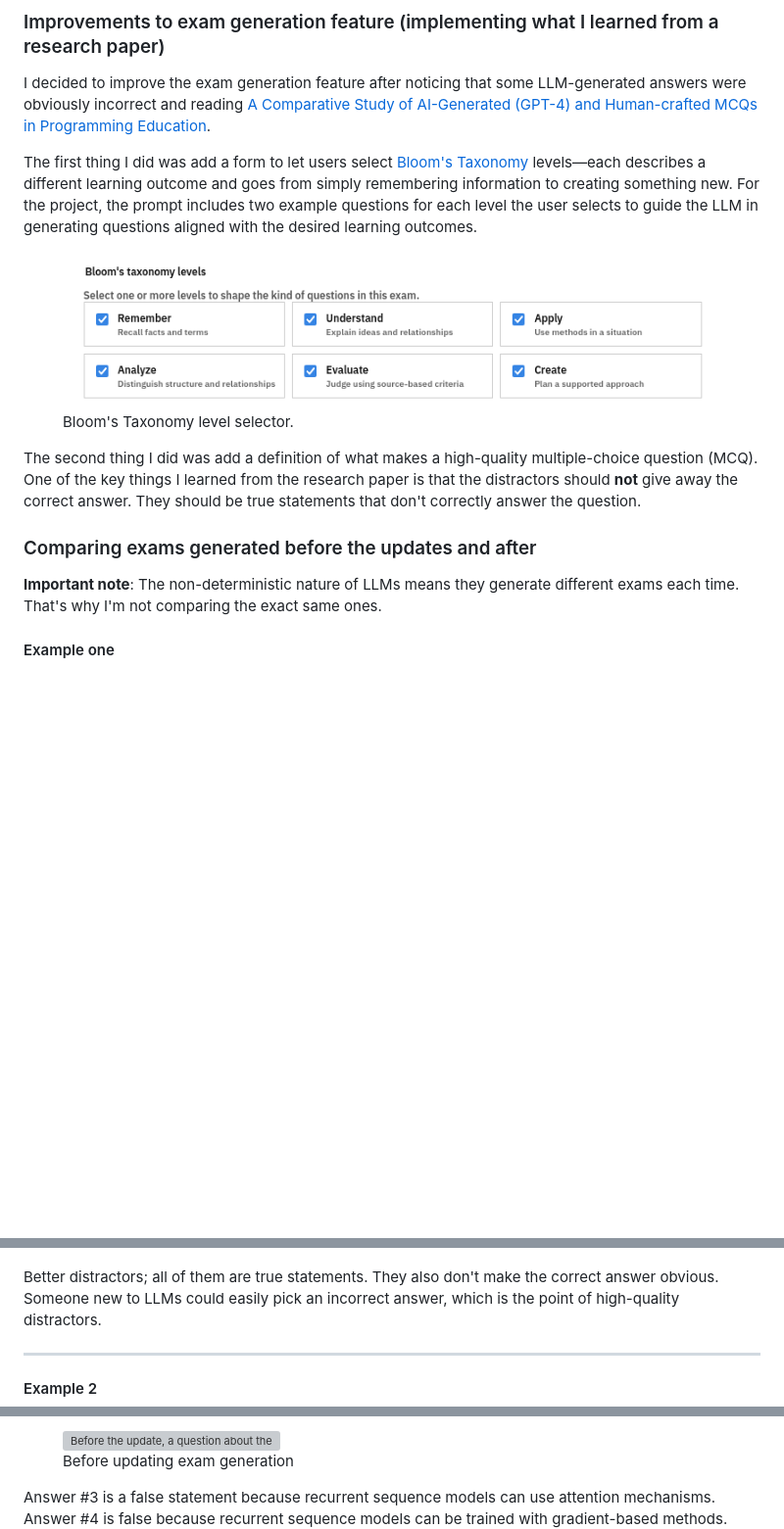
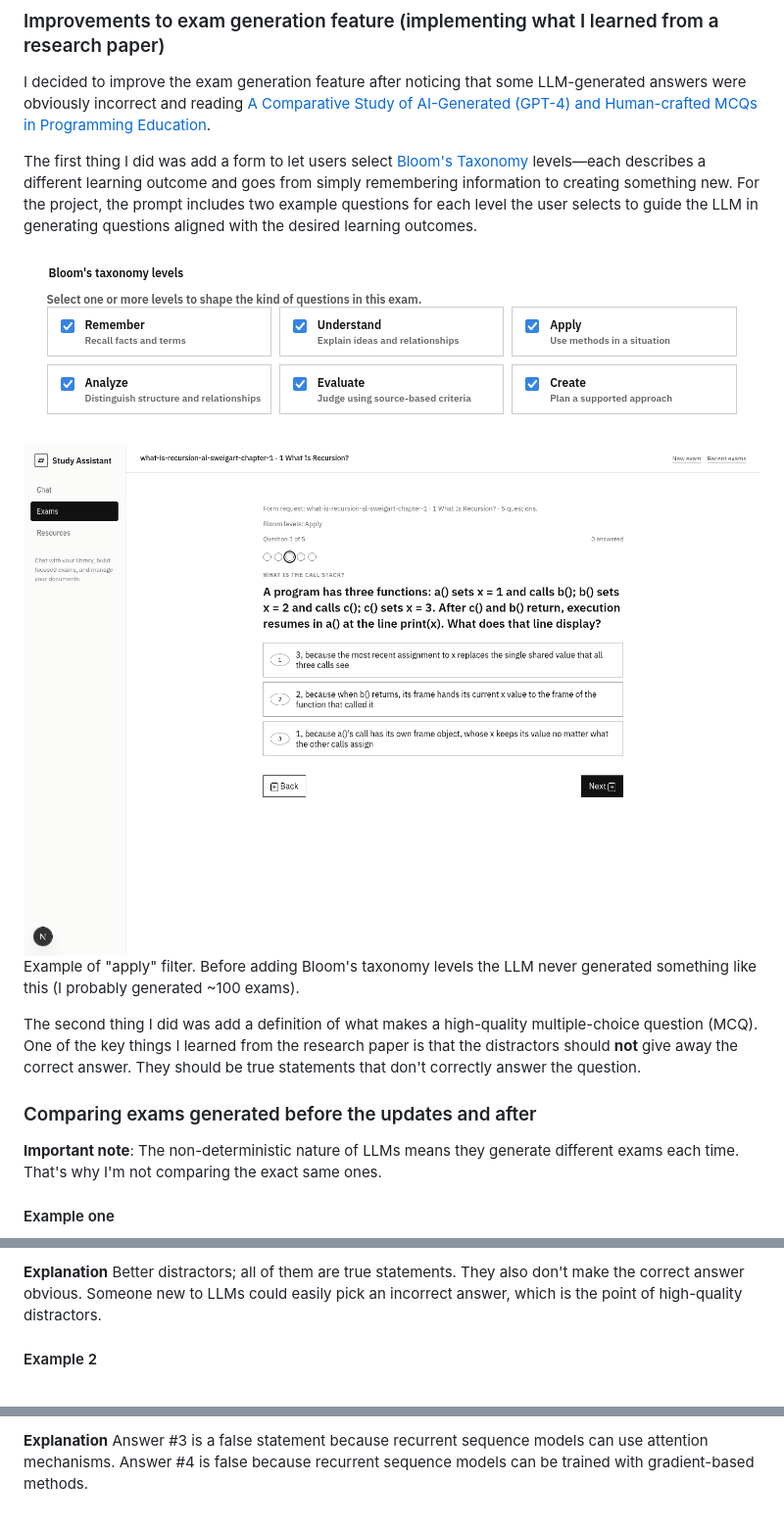
Before and after one commit to noelcodesxo/portfolio, a Markdown page: blogs/9-adding-exam-generation-to-virtual-learning-environment-second-blog.md, 3 parts joined by grey strips. Shown: that part at 98% size. Drawn GitHub-style; pictures changed too: images/9/apply-call-stack-question.png (added); blank space fills up the shorter version; grey boxes are pictures that could not be loaded.

Commit message:
Update exam generation blog to Draft 2

```diff
--- a/blogs/9-adding-exam-generation-to-virtual-learning-environment-second-blog.md
+++ b/blogs/9-adding-exam-generation-to-virtual-learning-environment-second-blog.md
@@ -44,16 +36,15 @@ I decided to improve the exam generation feature after noticing that some LLM-ge
 
 The first thing I did was add a form to let users select [Bloom's Taxonomy](https://www.valamis.com/hub/blooms-taxonomy) levels—each describes a different learning outcome and goes from simply remembering information to creating something new. For the project, the prompt includes two example questions for each level the user selects to guide the LLM in generating questions aligned with the desired learning outcomes.
 
-<figure>
-  <img src="/images/9/bloom-taxonomy-levels.png" alt="Bloom's Taxonomy level selector showing remember, understand, apply, analyze, evaluate, and create.">
-  <figcaption>Bloom's Taxonomy level selector.</figcaption>
-</figure>
+![The exam form shows all six Bloom's Taxonomy levels selected.](/images/9/bloom-taxonomy-levels.png)
+
+![An apply-level question asks how a program's call stack handles assignments to x across three functions.](/images/9/apply-call-stack-question.png)
+Example of "apply" filter. Before adding Bloom's taxonomy levels the LLM never generated something like this (I probably generated ~100 exams).
+
 
 The second thing I did was add a definition of what makes a high-quality multiple-choice question (MCQ). One of the key things I learned from the research paper is that the distractors should **not** give away the correct answer. They should be true statements that don't correctly answer the question.
 
 ### Comparing exams generated before the updates and after
-
 **Important note**: The non-deterministic nature of LLMs means they generate different exams each time. That's why I'm not comparing the exact same ones.
-
 #### Example one
 
@@ -73,5 +61,5 @@ Notice how those false statements make it easier to pick the correct answer.
 
+**Explanation**
 Better distractors; all of them are true statements. They also don't make the correct answer obvious. Someone new to LLMs could easily pick an incorrect answer, which is the point of high-quality distractors.
 
----
 #### Example 2
@@ -78,8 +68,4 @@ Better distractors; all of them are true statements. They also don't make the co
 
-<figure>
-  <img src="/images/9/before-attention.png" alt="Before the update, a question about the limits of recurrent sequence models.">
-  <figcaption>Before updating exam generation</figcaption>
-</figure>
-
+**Explanation**
 Answer #3 is a false statement because recurrent sequence models can use attention mechanisms. Answer #4 is false because recurrent sequence models can be trained with gradient-based methods.
 
```
Also changed, not shown: other parts of blogs/9-adding-exam-generation-to-virtual-learning-environment-second-blog.md (+23 -33 lines).
